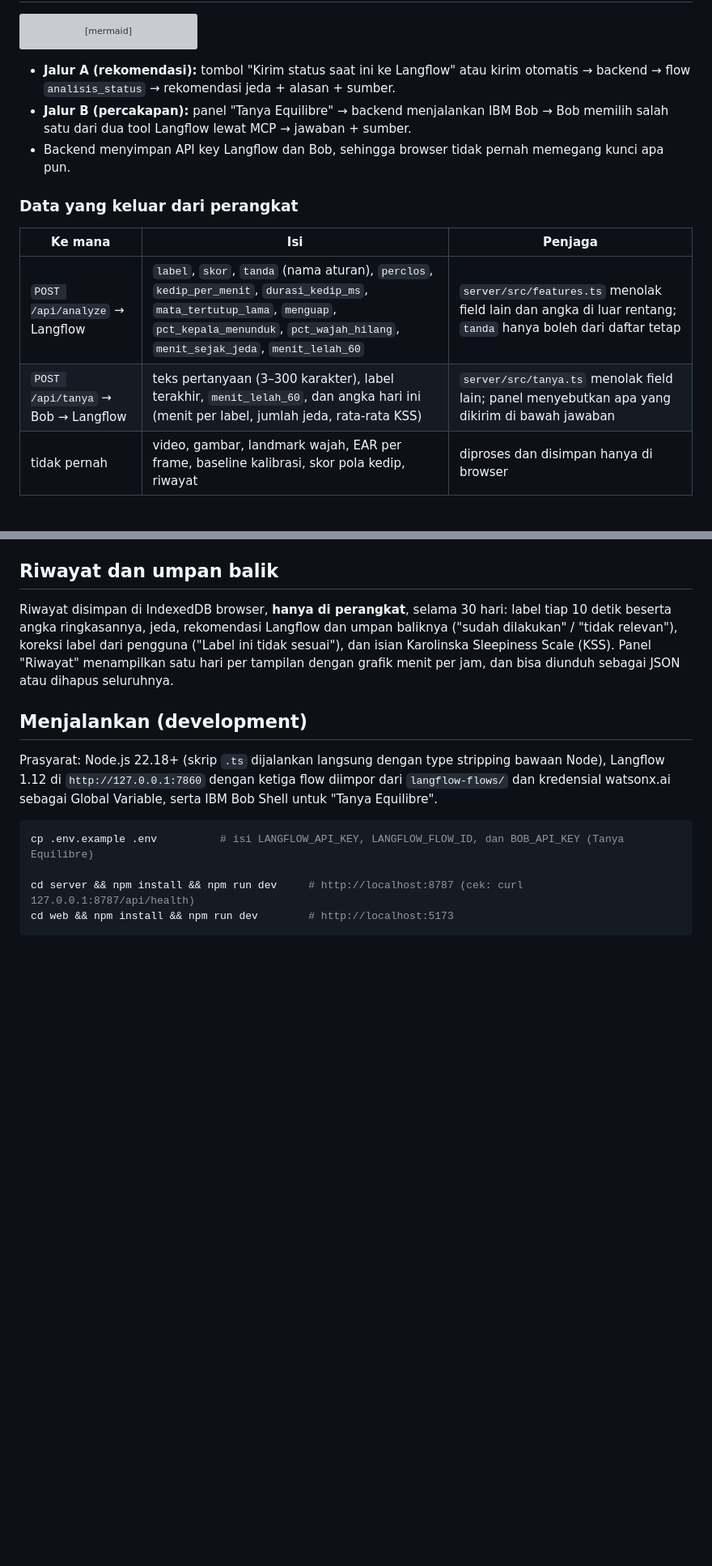
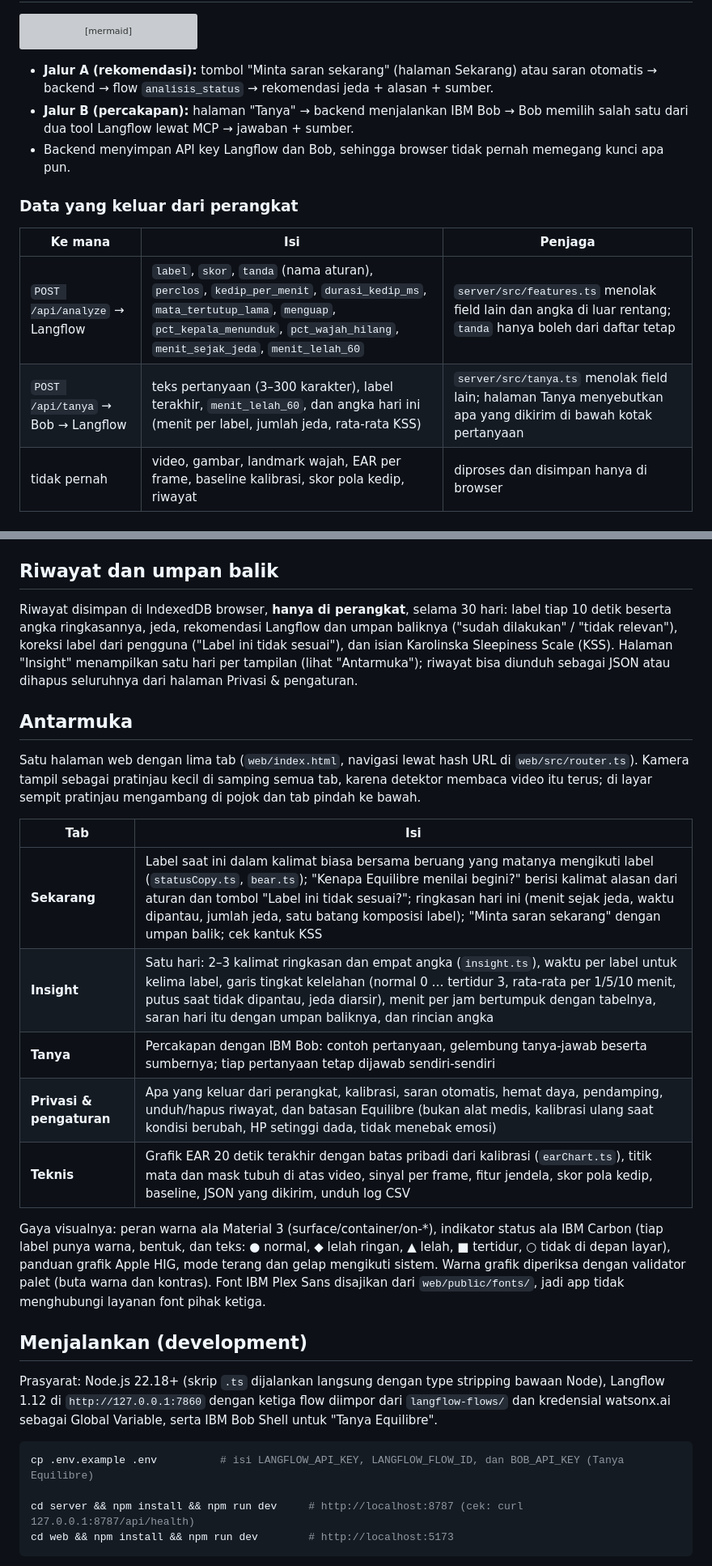
Before and after one commit to yayangacor/Equilibre, a Markdown page: README.md, 2 parts joined by grey strips. Shown at 81% size. GitHub-like rendering; blank space fills up the shorter version; grey boxes are pictures that could not be loaded.

Commit message:
docs: README describes the five pages and credits IBM Plex Sans
Co-Authored-By: Claude Opus 5.5 <noreply@anthropic.com>

````diff
--- a/README.md
+++ b/README.md
@@ -34,9 +34,9 @@ flowchart LR
   fb --> llm
 ```
 
-- **Jalur A (rekomendasi):** tombol "Kirim status saat ini ke Langflow" atau kirim otomatis → backend → flow `analisis_status`
+- **Jalur A (rekomendasi):** tombol "Minta saran sekarang" (halaman Sekarang) atau saran otomatis → backend → flow `analisis_status`
   → rekomendasi jeda + alasan + sumber.
-- **Jalur B (percakapan):** panel "Tanya Equilibre" → backend menjalankan IBM Bob → Bob memilih salah satu dari dua tool Langflow
+- **Jalur B (percakapan):** halaman "Tanya" → backend menjalankan IBM Bob → Bob memilih salah satu dari dua tool Langflow
   lewat MCP → jawaban + sumber.
 - Backend menyimpan API key Langflow dan Bob, sehingga browser tidak pernah memegang kunci apa pun.
 
@@ -45,7 +45,7 @@ flowchart LR
 | Ke mana | Isi | Penjaga |
 |---|---|---|
 | `POST /api/analyze` → Langflow | `label`, `skor`, `tanda` (nama aturan), `perclos`, `kedip_per_menit`, `durasi_kedip_ms`, `mata_tertutup_lama`, `menguap`, `pct_kepala_menunduk`, `pct_wajah_hilang`, `menit_sejak_jeda`, `menit_lelah_60` | `server/src/features.ts` menolak field lain dan angka di luar rentang; `tanda` hanya boleh dari daftar tetap |
-| `POST /api/tanya` → Bob → Langflow | teks pertanyaan (3–300 karakter), label terakhir, `menit_lelah_60`, dan angka hari ini (menit per label, jumlah jeda, rata-rata KSS) | `server/src/tanya.ts` menolak field lain; panel menyebutkan apa yang dikirim di bawah jawaban |
+| `POST /api/tanya` → Bob → Langflow | teks pertanyaan (3–300 karakter), label terakhir, `menit_lelah_60`, dan angka hari ini (menit per label, jumlah jeda, rata-rata KSS) | `server/src/tanya.ts` menolak field lain; halaman Tanya menyebutkan apa yang dikirim di bawah kotak pertanyaan |
 | tidak pernah | video, gambar, landmark wajah, EAR per frame, baseline kalibrasi, skor pola kedip, riwayat | diproses dan disimpan hanya di browser |
 
 ## Deteksi di browser
@@ -169,8 +169,27 @@ diputuskan server, bukan LLM.
 
 Riwayat disimpan di IndexedDB browser, **hanya di perangkat**, selama 30 hari: label tiap 10 detik beserta angka
 ringkasannya, jeda, rekomendasi Langflow dan umpan baliknya ("sudah dilakukan" / "tidak relevan"), koreksi label dari
-pengguna ("Label ini tidak sesuai"), dan isian Karolinska Sleepiness Scale (KSS). Panel "Riwayat" menampilkan satu hari per
-tampilan dengan grafik menit per jam, dan bisa diunduh sebagai JSON atau dihapus seluruhnya.
+pengguna ("Label ini tidak sesuai"), dan isian Karolinska Sleepiness Scale (KSS). Halaman "Insight" menampilkan satu hari per
+tampilan (lihat "Antarmuka"); riwayat bisa diunduh sebagai JSON atau dihapus seluruhnya dari halaman Privasi & pengaturan.
+
+## Antarmuka
+
+Satu halaman web dengan lima tab (`web/index.html`, navigasi lewat hash URL di `web/src/router.ts`). Kamera tampil sebagai
+pratinjau kecil di samping semua tab, karena detektor membaca video itu terus; di layar sempit pratinjau mengambang di pojok
+dan tab pindah ke bawah.
+
+| Tab | Isi |
+|---|---|
+| **Sekarang** | Label saat ini dalam kalimat biasa bersama beruang yang matanya mengikuti label (`statusCopy.ts`, `bear.ts`); "Kenapa Equilibre menilai begini?" berisi kalimat alasan dari aturan dan tombol "Label ini tidak sesuai?"; ringkasan hari ini (menit sejak jeda, waktu dipantau, jumlah jeda, satu batang komposisi label); "Minta saran sekarang" dengan umpan balik; cek kantuk KSS |
+| **Insight** | Satu hari: 2–3 kalimat ringkasan dan empat angka (`insight.ts`), waktu per label untuk kelima label, garis tingkat kelelahan (normal 0 … tertidur 3, rata-rata per 1/5/10 menit, putus saat tidak dipantau, jeda diarsir), menit per jam bertumpuk dengan tabelnya, saran hari itu dengan umpan baliknya, dan rincian angka |
+| **Tanya** | Percakapan dengan IBM Bob: contoh pertanyaan, gelembung tanya-jawab beserta sumbernya; tiap pertanyaan tetap dijawab sendiri-sendiri |
+| **Privasi & pengaturan** | Apa yang keluar dari perangkat, kalibrasi, saran otomatis, hemat daya, pendamping, unduh/hapus riwayat, dan batasan Equilibre (bukan alat medis, kalibrasi ulang saat kondisi berubah, HP setinggi dada, tidak menebak emosi) |
+| **Teknis** | Grafik EAR 20 detik terakhir dengan batas pribadi dari kalibrasi (`earChart.ts`), titik mata dan mask tubuh di atas video, sinyal per frame, fitur jendela, skor pola kedip, baseline, JSON yang dikirim, unduh log CSV |
+
+Gaya visualnya: peran warna ala Material 3 (surface/container/on-*), indikator status ala IBM Carbon (tiap label punya warna,
+bentuk, dan teks: ● normal, ◆ lelah ringan, ▲ lelah, ■ tertidur, ○ tidak di depan layar), panduan grafik Apple HIG, mode terang
+dan gelap mengikuti sistem. Warna grafik diperiksa dengan validator palet (buta warna dan kontras). Font IBM Plex Sans disajikan
+dari `web/public/fonts/`, jadi app tidak menghubungi layanan font pihak ketiga.
 
 ## Menjalankan (development)
 
````
Also changed, not shown: other parts of README.md (+7 -6 lines).
